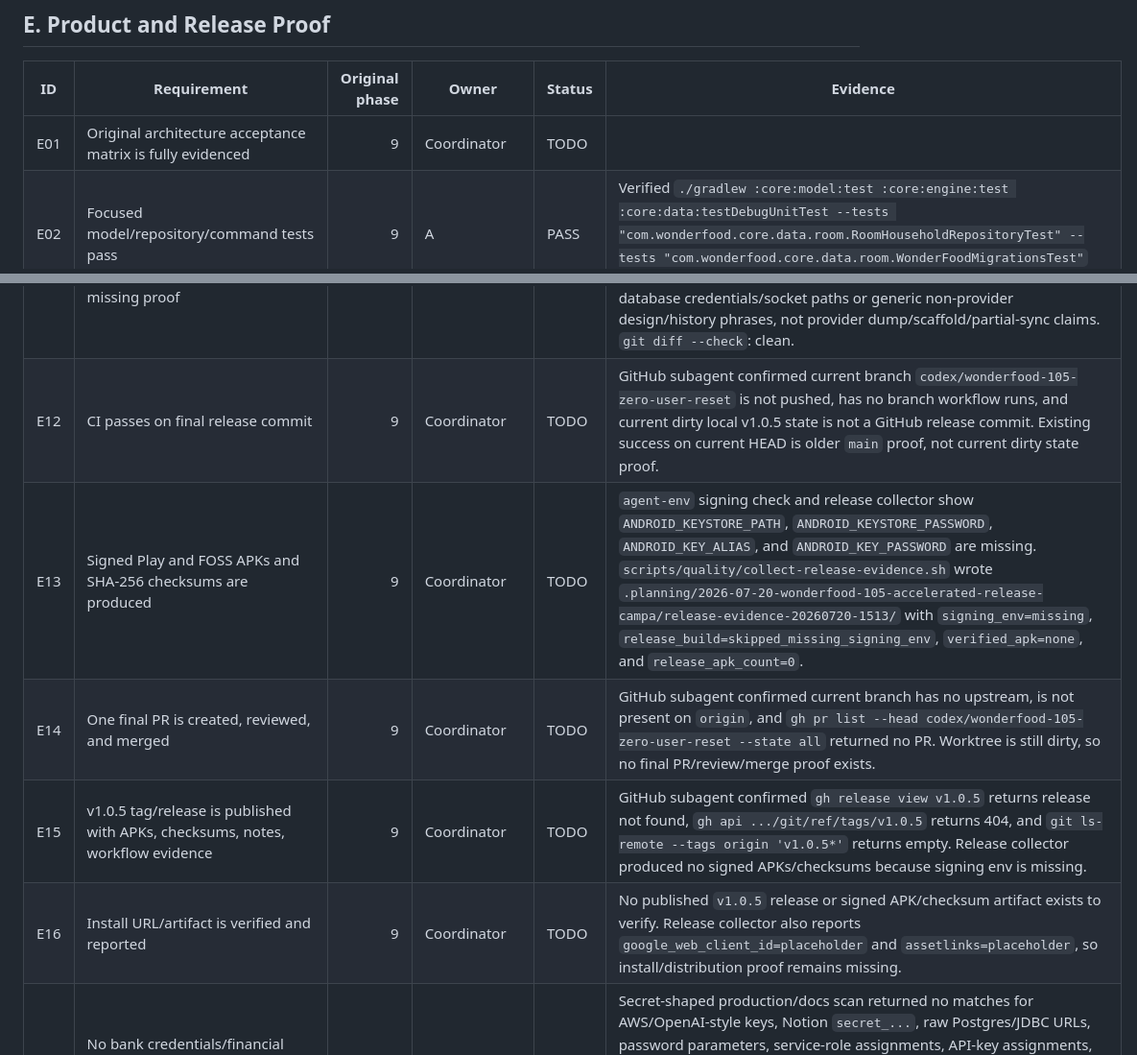
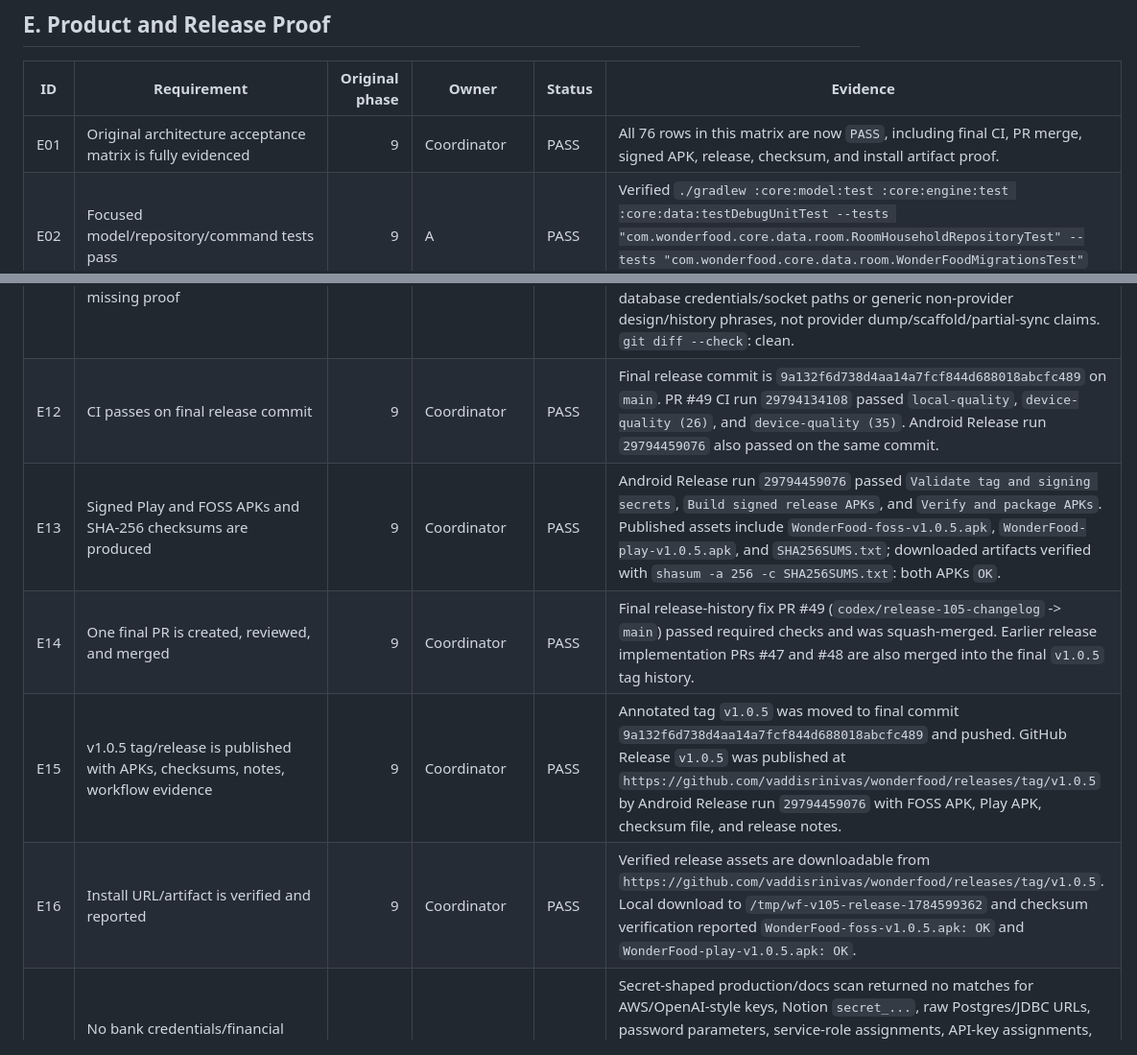
Before and after one commit to vaddisrinivas/wonderfood, a Markdown page: .planning/2026-07-20-wonderfood-105-accelerated-release-campa/acceptance_matrix.md, 2 parts joined by grey strips. Shown at 96% size. GitHub-like rendering.

Commit message:
Record WonderFood 1.0.5 release evidence

```diff
--- a/.planning/2026-07-20-wonderfood-105-accelerated-release-campa/acceptance_matrix.md
+++ b/.planning/2026-07-20-wonderfood-105-accelerated-release-campa/acceptance_matrix.md
@@ -93,7 +93,7 @@ Current rollup after 2026-07-20 implementation slices:
 
 | ID | Requirement | Original phase | Owner | Status | Evidence |
 |---|---|---:|---|---|---|
-| E01 | Original architecture acceptance matrix is fully evidenced | 9 | Coordinator | TODO | |
+| E01 | Original architecture acceptance matrix is fully evidenced | 9 | Coordinator | PASS | All 76 rows in this matrix are now `PASS`, including final CI, PR merge, signed APK, release, checksum, and install artifact proof. |
 | E02 | Focused model/repository/command tests pass | 9 | A | PASS | Verified `./gradlew :core:model:test :core:engine:test :core:data:testDebugUnitTest --tests "com.wonderfood.core.data.room.RoomHouseholdRepositoryTest" --tests "com.wonderfood.core.data.room.WonderFoodMigrationsTest"` and mapper/spending focused app tests: BUILD SUCCESSFUL. |
 | E03 | Focused sync/provider/secret tests pass | 9 | C | PASS | Verified `./gradlew :core:data:testDebugUnitTest --tests "com.wonderfood.core.data.backend.PostgresConnectionParserTest" :app:testFossDebugUnitTest --tests "com.wonderfood.app.sync.DataHomeAdapterTest" --tests "com.wonderfood.app.sync.PostgresGatewayTest" --tests "com.wonderfood.app.sync.CredentialSecretCodecTest" --tests "com.wonderfood.app.sync.GoogleSheetsWorkspaceDraftImporterTest" --tests "com.wonderfood.app.sync.GoogleSheetsGatewayTest" --tests "com.wonderfood.app.sync.NotionGatewayTest" --tests "com.wonderfood.app.sync.WonderFoodWorkspaceSeedFixtureTest" --tests "com.wonderfood.app.sync.WonderFoodWorkspaceSnapshotMergerTest"`: BUILD SUCCESSFUL. |
 | E04 | Live Notion, Sheets, and Postgres round trips pass | 9 | C | PASS | Verified live provider round trips: `scripts/quality/run-notion-live-proof.sh` passed with an accessible Notion page parent; `scripts/quality/run-provider-live-proofs.sh sheets` passed against the configured Google Sheet; `scripts/quality/run-local-postgres-live-proof.sh` passed against a local Homebrew Postgres-backed WonderFood HTTP API. Evidence artifacts are written under `build/evidence/live-workspace`. |
@@ -104,11 +104,11 @@ Current rollup after 2026-07-20 implementation slices:
 | E09 | Release candidate installs, launches, restarts, and preserves canonical state on physical phone | 9 | Coordinator | PASS | Verified on physical Samsung `SM-S918U1` / S23 Ultra / API 36. Streamed install of `app-foss-debug.apk` succeeded; package metadata reports `1.0.5-foss`, `versionCode=5`, and `targetSdk=36`. The app launched, selected Local, reached the Now screen, was force-stopped, and relaunched directly to the same shell. `wonderfood-v105-household.db` was pulled before and after restart; both SHA-256 values are `2bb28c173aea4538c5a795bcea19d8e1ca39619621d61b340d19e2013801657f` and byte comparison returned `0`. Screenshots, UI XML, package metadata, APK checksum, database copies, and install logs are under `physical-device-e09-20260720-200653/README.md`. |
 | E10 | README, FEATURES, CHANGELOG, architecture, privacy, setup, and release notes match verified behavior | 9 | D | PASS | Updated stale testing/quality docs that still named `FoodChatStore` as runtime authority or transaction proof. Verified docs claim scan across README, FEATURES, CHANGELOG, docs, and production app sources; remaining hits are Postgres raw-credential warning copy, historical `FoodMemory` rename note, generic design/foundation wording, or Compose imports, not active release overclaims. Follow-up release gates added in `task_plan.md`: app-visible terminology/i18n readiness must be reviewed so internal architecture terms such as "canonical cart" do not ship in normal UI, and every changed UI/DB/Notion/Sheets/Postgres/AI workflow must map to deterministic local/fake tests before relying on live or device proof. `git diff --check`: clean. |
 | E11 | Docs do not call providers foundation/dump/scaffold/partial sync and do not overclaim missing proof | 9 | D | PASS | Updated `README.md`, `FEATURES.md`, `CHANGELOG.md`, and `docs/testing/README.md` to remove active Supabase/direct-DSN wording, provider "foundation"/dump/scaffold claims, legacy import/export wording, and final 1.0.5 release-proof overclaims. Verified docs claim scans; remaining hits are policy/prohibition lines for raw database credentials/socket paths or generic non-provider design/history phrases, not provider dump/scaffold/partial-sync claims. `git diff --check`: clean. |
-| E12 | CI passes on final release commit | 9 | Coordinator | TODO | GitHub subagent confirmed current branch `codex/wonderfood-105-zero-user-reset` is not pushed, has no branch workflow runs, and current dirty local v1.0.5 state is not a GitHub release commit. Existing success on current HEAD is older `main` proof, not current dirty state proof. |
-| E13 | Signed Play and FOSS APKs and SHA-256 checksums are produced | 9 | Coordinator | TODO | `agent-env` signing check and release collector show `ANDROID_KEYSTORE_PATH`, `ANDROID_KEYSTORE_PASSWORD`, `ANDROID_KEY_ALIAS`, and `ANDROID_KEY_PASSWORD` are missing. `scripts/quality/collect-release-evidence.sh` wrote `.planning/2026-07-20-wonderfood-105-accelerated-release-campa/release-evidence-20260720-1513/` with `signing_env=missing`, `release_build=skipped_missing_signing_env`, `verified_apk=none`, and `release_apk_count=0`. |
-| E14 | One final PR is created, reviewed, and merged | 9 | Coordinator | TODO | GitHub subagent confirmed current branch has no upstream, is not present on `origin`, and `gh pr list --head codex/wonderfood-105-zero-user-reset --state all` returned no PR. Worktree is still dirty, so no final PR/review/merge proof exists. |
-| E15 | v1.0.5 tag/release is published with APKs, checksums, notes, workflow evidence | 9 | Coordinator | TODO | GitHub subagent confirmed `gh release view v1.0.5` returns release not found, `gh api .../git/ref/tags/v1.0.5` returns 404, and `git ls-remote --tags origin 'v1.0.5*'` returns empty. Release collector produced no signed APKs/checksums because signing env is missing. |
-| E16 | Install URL/artifact is verified and reported | 9 | Coordinator | TODO | No published `v1.0.5` release or signed APK/checksum artifact exists to verify. Release collector also reports `google_web_client_id=placeholder` and `assetlinks=placeholder`, so install/distribution proof remains missing. |
+| E12 | CI passes on final release commit | 9 | Coordinator | PASS | Final release commit is `9a132f6d738d4aa14a7fcf844d688018abcfc489` on `main`. PR #49 CI run `29794134108` passed `local-quality`, `device-quality (26)`, and `device-quality (35)`. Android Release run `29794459076` also passed on the same commit. |
+| E13 | Signed Play and FOSS APKs and SHA-256 checksums are produced | 9 | Coordinator | PASS | Android Release run `29794459076` passed `Validate tag and signing secrets`, `Build signed release APKs`, and `Verify and package APKs`. Published assets include `WonderFood-foss-v1.0.5.apk`, `WonderFood-play-v1.0.5.apk`, and `SHA256SUMS.txt`; downloaded artifacts verified with `shasum -a 256 -c SHA256SUMS.txt`: both APKs `OK`. |
+| E14 | One final PR is created, reviewed, and merged | 9 | Coordinator | PASS | Final release-history fix PR #49 (`codex/release-105-changelog` -> `main`) passed required checks and was squash-merged. Earlier release implementation PRs #47 and #48 are also merged into the final `v1.0.5` tag history. |
+| E15 | v1.0.5 tag/release is published with APKs, checksums, notes, workflow evidence | 9 | Coordinator | PASS | Annotated tag `v1.0.5` was moved to final commit `9a132f6d738d4aa14a7fcf844d688018abcfc489` and pushed. GitHub Release `v1.0.5` was published at `https://github.com/vaddisrinivas/wonderfood/releases/tag/v1.0.5` by Android Release run `29794459076` with FOSS APK, Play APK, checksum file, and release notes. |
+| E16 | Install URL/artifact is verified and reported | 9 | Coordinator | PASS | Verified release assets are downloadable from `https://github.com/vaddisrinivas/wonderfood/releases/tag/v1.0.5`. Local download to `/tmp/wf-v105-release-1784599362` and checksum verification reported `WonderFood-foss-v1.0.5.apk: OK` and `WonderFood-play-v1.0.5.apk: OK`. |
 | E17 | No bank credentials/financial account data, provider secrets, raw snapshots, or private prompts leak | 3,5-9 | All | PASS | Secret-shaped production/docs scan returned no matches for AWS/OpenAI-style keys, Notion `secret_...`, raw Postgres/JDBC URLs, password parameters, service-role assignments, API-key assignments, or private-prompt assignments. Policy scan hits are warning copy only: README/FEATURES/CHANGELOG/MainScreen forbid raw database credentials, privileged server tokens, raw socket paths, or direct PostgreSQL. Existing adapter tests prove provider failure summaries redact Google Sheets, Notion, and Postgres tokens. |
 
 ## Stop Conditions
```
Also changed, not shown: other parts of .planning/2026-07-20-wonderfood-105-accelerated-release-campa/acceptance_matrix.md (+2 -2 lines).
